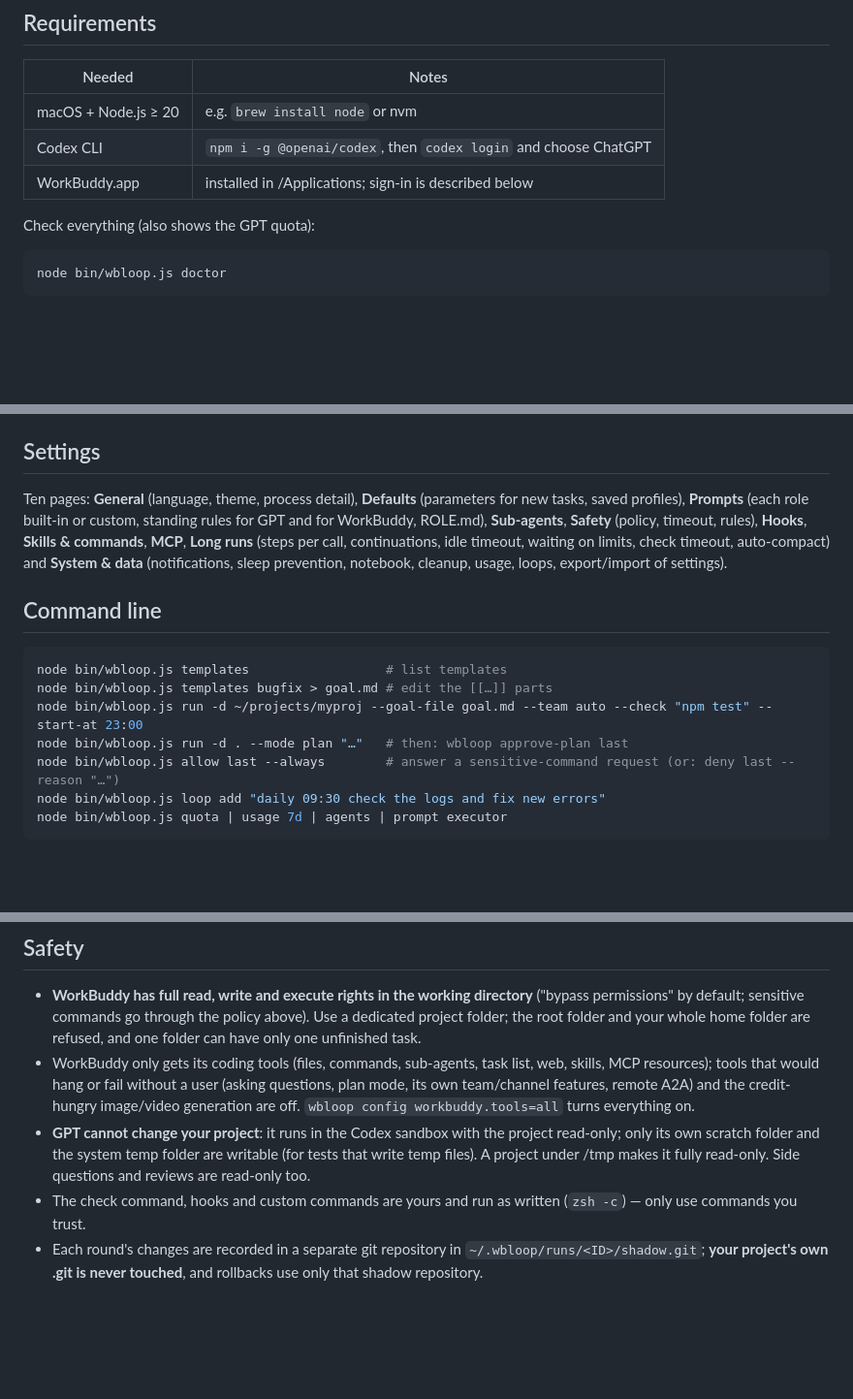
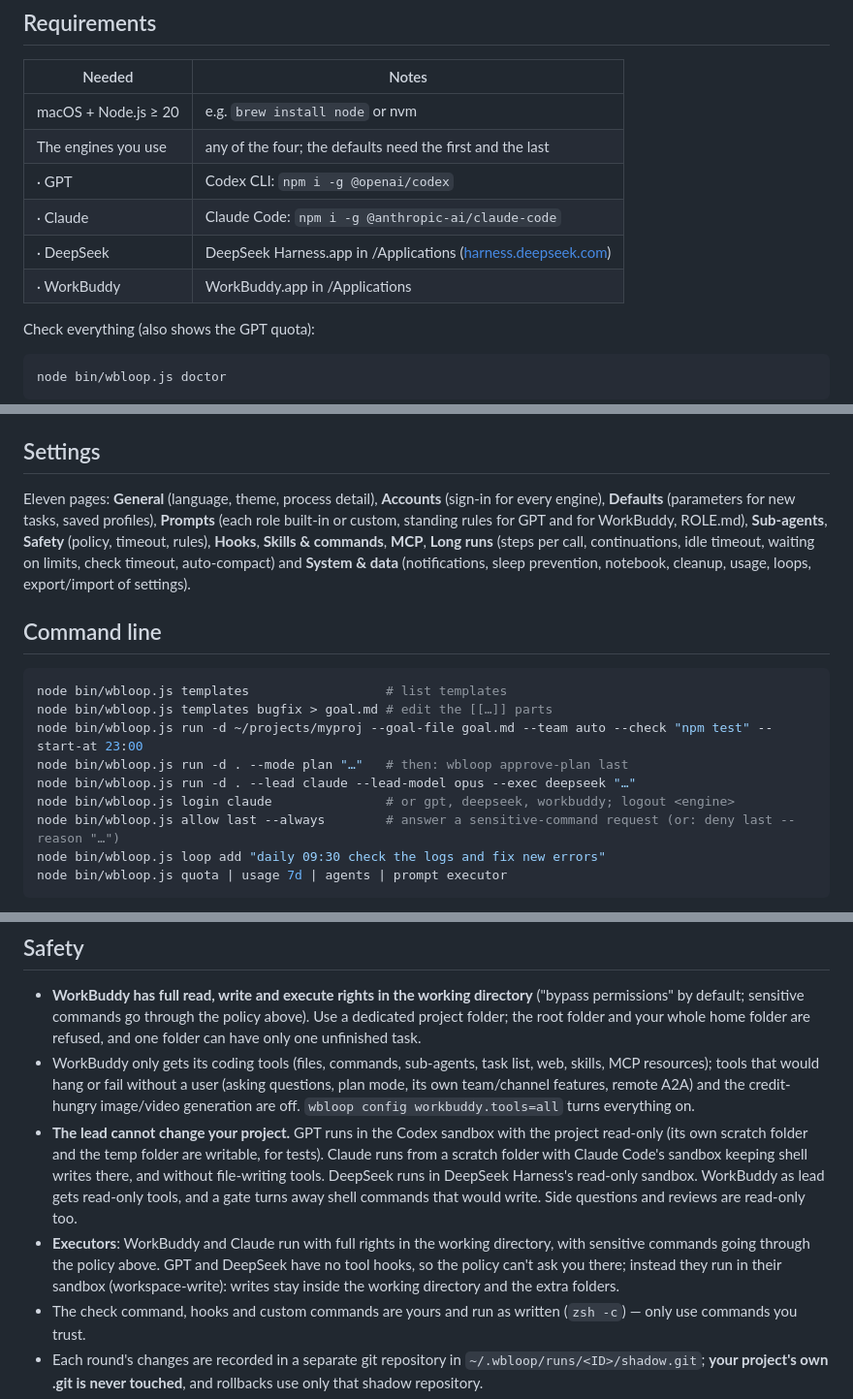
Before and after one commit to snozzz/oneiropolos, a Markdown page: README.md, 3 parts joined by grey strips. Shown at 97% size. GitHub-like rendering; blank space fills up the shorter version.

```diff
--- a/README.md
+++ b/README.md
@@ -34,8 +36,11 @@ The lines of poetry on the home page are about sleep and dozing — Meng Haoran,
 | Needed | Notes |
 |---|---|
 | macOS + Node.js ≥ 20 | e.g. `brew install node` or nvm |
-| Codex CLI | `npm i -g @openai/codex`, then `codex login` and choose ChatGPT |
-| WorkBuddy.app | installed in /Applications; sign-in is described below |
+| The engines you use | any of the four; the defaults need the first and the last |
+| · GPT | Codex CLI: `npm i -g @openai/codex` |
+| · Claude | Claude Code: `npm i -g @anthropic-ai/claude-code` |
+| · DeepSeek | DeepSeek Harness.app in /Applications ([harness.deepseek.com](https://harness.deepseek.com)) |
+| · WorkBuddy | WorkBuddy.app in /Applications |
 
 Check everything (also shows the GPT quota):
 
@@ -162,7 +177,7 @@ On the home page: `/dir` `/params` `/template` `/team` `/mode` `/init` `/deepres
 
 ## Settings
 
-Ten pages: **General** (language, theme, process detail), **Defaults** (parameters for new tasks, saved profiles), **Prompts** (each role built-in or custom, standing rules for GPT and for WorkBuddy, ROLE.md), **Sub-agents**, **Safety** (policy, timeout, rules), **Hooks**, **Skills & commands**, **MCP**, **Long runs** (steps per call, continuations, idle timeout, waiting on limits, check timeout, auto-compact) and **System & data** (notifications, sleep prevention, notebook, cleanup, usage, loops, export/import of settings).
+Eleven pages: **General** (language, theme, process detail), **Accounts** (sign-in for every engine), **Defaults** (parameters for new tasks, saved profiles), **Prompts** (each role built-in or custom, standing rules for GPT and for WorkBuddy, ROLE.md), **Sub-agents**, **Safety** (policy, timeout, rules), **Hooks**, **Skills & commands**, **MCP**, **Long runs** (steps per call, continuations, idle timeout, waiting on limits, check timeout, auto-compact) and **System & data** (notifications, sleep prevention, notebook, cleanup, usage, loops, export/import of settings).
 
 ## Command line
 
@@ -171,6 +186,8 @@ node bin/wbloop.js templates                  # list templates
 node bin/wbloop.js templates bugfix > goal.md # edit the [[…]] parts
 node bin/wbloop.js run -d ~/projects/myproj --goal-file goal.md --team auto --check "npm test" --start-at 23:00
 node bin/wbloop.js run -d . --mode plan "…"   # then: wbloop approve-plan last
+node bin/wbloop.js run -d . --lead claude --lead-model opus --exec deepseek "…"
+node bin/wbloop.js login claude               # or gpt, deepseek, workbuddy; logout <engine>
 node bin/wbloop.js allow last --always        # answer a sensitive-command request (or: deny last --reason "…")
 node bin/wbloop.js loop add "daily 09:30 check the logs and fix new errors"
 node bin/wbloop.js quota | usage 7d | agents | prompt executor
@@ -191,7 +208,8 @@ Also: `wbloop list / show / tail / msg / pause / stop / resume / compact / expor
 
 - **WorkBuddy has full read, write and execute rights in the working directory** ("bypass permissions" by default; sensitive commands go through the policy above). Use a dedicated project folder; the root folder and your whole home folder are refused, and one folder can have only one unfinished task.
 - WorkBuddy only gets its coding tools (files, commands, sub-agents, task list, web, skills, MCP resources); tools that would hang or fail without a user (asking questions, plan mode, its own team/channel features, remote A2A) and the credit-hungry image/video generation are off. `wbloop config workbuddy.tools=all` turns everything on.
-- **GPT cannot change your project**: it runs in the Codex sandbox with the project read-only; only its own scratch folder and the system temp folder are writable (for tests that write temp files). A project under /tmp makes it fully read-only. Side questions and reviews are read-only too.
+- **The lead cannot change your project.** GPT runs in the Codex sandbox with the project read-only (its own scratch folder and the temp folder are writable, for tests). Claude runs from a scratch folder with Claude Code's sandbox keeping shell writes there, and without file-writing tools. DeepSeek runs in DeepSeek Harness's read-only sandbox. WorkBuddy as lead gets read-only tools, and a gate turns away shell commands that would write. Side questions and reviews are read-only too.
+- **Executors**: WorkBuddy and Claude run with full rights in the working directory, with sensitive commands going through the policy above. GPT and DeepSeek have no tool hooks, so the policy can't ask you there; instead they run in their sandbox (workspace-write): writes stay inside the working directory and the extra folders.
 - The check command, hooks and custom commands are yours and run as written (`zsh -c`) — only use commands you trust.
 - Each round's changes are recorded in a separate git repository in `~/.wbloop/runs/<ID>/shadow.git`; **your project's own .git is never touched**, and rollbacks use only that shadow repository.
 - The local service listens on 127.0.0.1 only, needs a random token and checks the Host header.
```
Also changed, not shown: other parts of README.md (+30 -14 lines), README_zh.md (+38 -18 lines).
